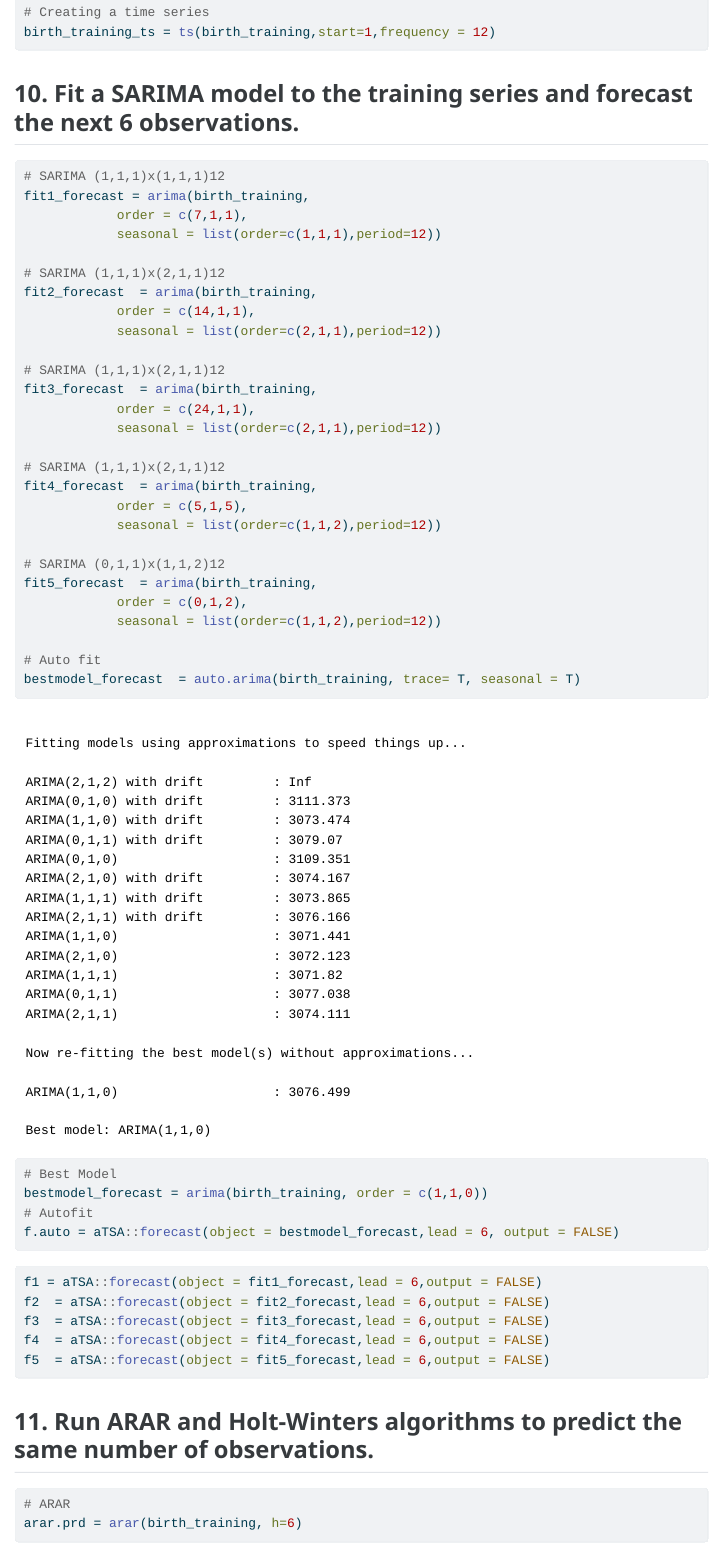
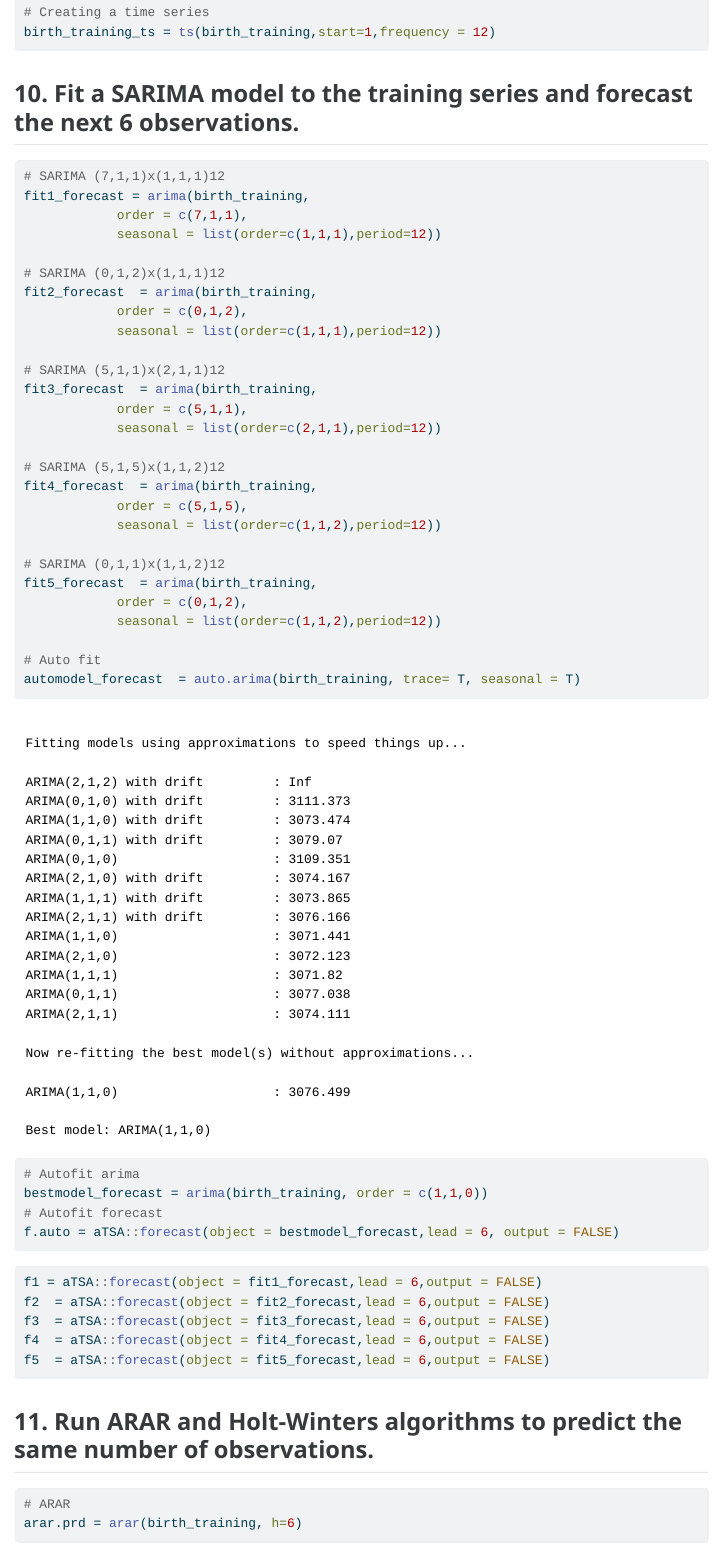
Before and after one commit to kimerared/Time-series, a Quarto document (Projects-Homeworks/Project-04/Forecasting_SARIMA-1--Gavilanes.qmd): the page in a window 1100 px wide, from 16280 px down. The pictures show the output file Projects-Homeworks/Project-04/Forecasting_SARIMA-1--Gavilanes.html that the author committed with the source, opened offline.

Commit message:
changing models, adding comments.

````diff
--- a/Projects-Homeworks/Project-04/Forecasting_SARIMA-1--Gavilanes.qmd
+++ b/Projects-Homeworks/Project-04/Forecasting_SARIMA-1--Gavilanes.qmd
@@ -254,22 +254,22 @@ birth_training_ts = ts(birth_training,start=1,frequency = 12)
 ## 10. Fit a SARIMA model to the training series and forecast the next 6 observations.
 
 ```{r}
-# SARIMA (1,1,1)x(1,1,1)12
+# SARIMA (7,1,1)x(1,1,1)12
 fit1_forecast = arima(birth_training,
             order = c(7,1,1),
             seasonal = list(order=c(1,1,1),period=12))
 
-# SARIMA (1,1,1)x(2,1,1)12
+# SARIMA (0,1,2)x(1,1,1)12
 fit2_forecast  = arima(birth_training,
-            order = c(14,1,1),
+            order = c(0,1,2),
+            seasonal = list(order=c(1,1,1),period=12))
+
+# SARIMA (5,1,1)x(2,1,1)12
+fit3_forecast  = arima(birth_training,
+            order = c(5,1,1),
             seasonal = list(order=c(2,1,1),period=12))
 
-# SARIMA (1,1,1)x(2,1,1)12
-fit3_forecast  = arima(birth_training,
-            order = c(24,1,1),
-            seasonal = list(order=c(2,1,1),period=12))
-
-# SARIMA (1,1,1)x(2,1,1)12
+# SARIMA (5,1,5)x(1,1,2)12
 fit4_forecast  = arima(birth_training,
             order = c(5,1,5),
             seasonal = list(order=c(1,1,2),period=12))
@@ -280,13 +280,13 @@ fit5_forecast  = arima(birth_training,
             seasonal = list(order=c(1,1,2),period=12))
 
 # Auto fit
-bestmodel_forecast  = auto.arima(birth_training, trace= T, seasonal = T)
+automodel_forecast  = auto.arima(birth_training, trace= T, seasonal = T)
 ```
 
 ```{r}
-# Best Model
+# Autofit arima
 bestmodel_forecast = arima(birth_training, order = c(1,1,0))
-# Autofit
+# Autofit forecast
 f.auto = aTSA::forecast(object = bestmodel_forecast,lead = 6, output = FALSE)
 
 ```
````
Also changed, not shown: Projects-Homeworks/Project-04/Forecasting_SARIMA-1--Gavilanes.html, Projects-Homeworks/Project-04/Forecasting_SARIMA-1--Gavilanes.qmd (6 more changed lines).
